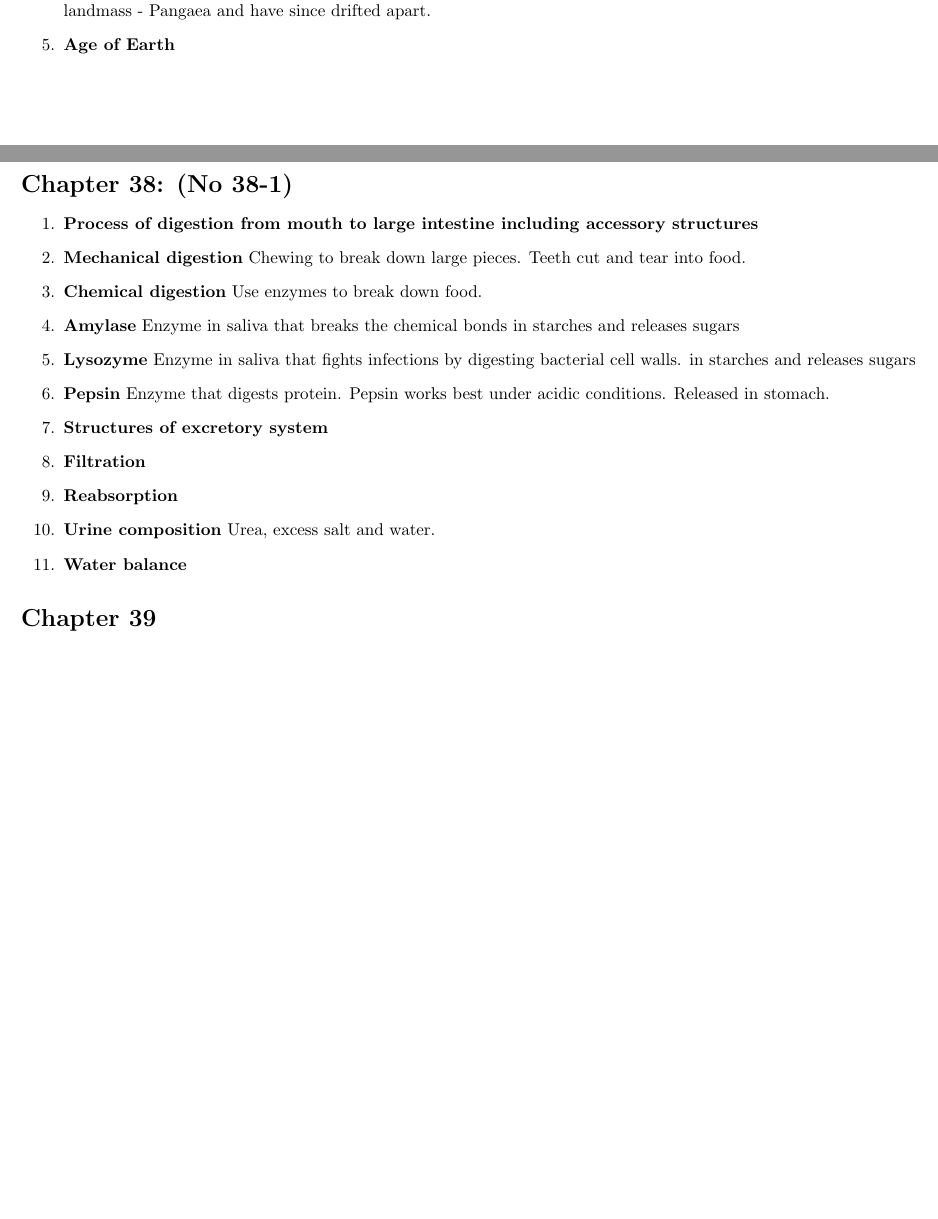
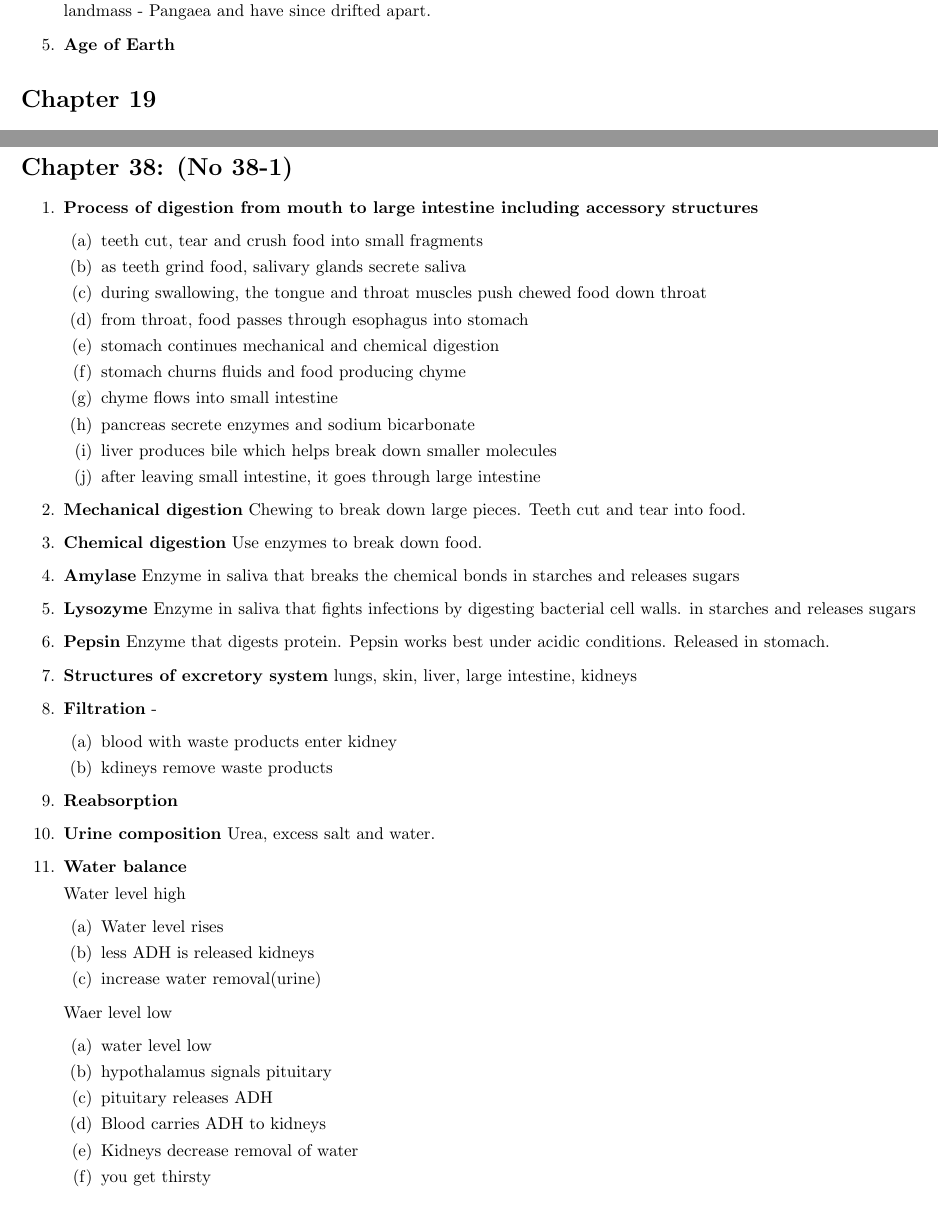
Before and after one commit to NikhilGaitonde/NinthGradeScienceIIStudyGuide, a LaTeX document (ScienceGuide.tex): two parts of pages 7 and 11 of 13 before the commit and two parts of pages 7 and 10 of 13 after it, joined at a grey line, cut so that both start at the same text, the shorter picture padded with empty space. Compiled offline with pdfLaTeX.

Commit message:
All Chapters Done

```diff
--- a/ScienceGuide.tex
+++ b/ScienceGuide.tex
@@ -567,6 +567,18 @@ The structure of the lungs includes the bronchial tree – air tubes branching o
 \section*{Chapter 38: (No 38-1)}
 \begin{enumerate}
   \item {\bf Process of digestion from mouth to large intestine including accessory structures}
+  \begin{enumerate}
+    \item teeth cut, tear and crush food into small fragments
+    \item as teeth grind food, salivary glands secrete saliva
+    \item during swallowing, the tongue and throat muscles push chewed food down throat
+    \item from throat, food passes through esophagus into stomach
+    \item stomach continues mechanical and chemical digestion
+    \item stomach churns fluids and food producing chyme
+    \item chyme flows into small intestine
+    \item pancreas secrete enzymes and sodium bicarbonate
+    \item liver produces bile which helps break down smaller molecules
+    \item after leaving small intestine, it goes through large intestine
+  \end{enumerate}
   \item {\bf Mechanical digestion} Chewing to break down large
     pieces. Teeth cut and tear into food.
   \item {\bf Chemical digestion}  Use enzymes to break down food.
@@ -576,11 +588,31 @@ The structure of the lungs includes the bronchial tree – air tubes branching o
     digesting bacterial cell walls.  in starches and releases sugars
   \item {\bf Pepsin} Enzyme that digests protein. Pepsin works best
     under acidic conditions. Released in stomach.
-  \item {\bf Structures of excretory system}
-  \item {\bf Filtration}
+  \item {\bf Structures of excretory system} lungs, skin, liver, large intestine, kidneys
+  \item {\bf Filtration} -
+\begin{enumerate}
+  \item blood with waste products enter kidney
+  \item kdineys remove waste products
+\end{enumerate}
   \item {\bf Reabsorption}
   \item {\bf Urine composition} Urea, excess salt and water.
   \item {\bf Water balance}
+
+  Water level high
+  \begin{enumerate}
+    \item Water level rises
+    \item less ADH is released kidneys
+    \item increase water removal(urine)
+  \end{enumerate}
+Waer level low
+\begin{enumerate}
+  \item water level low
+  \item hypothalamus signals pituitary
+  \item pituitary releases ADH
+  \item Blood carries ADH to kidneys
+  \item Kidneys decrease removal of water
+  \item you get thirsty
+\end{enumerate}
 \end{enumerate}
 \section*{Chapter 39}
 \begin{enumerate}
```
Also changed, not shown: Science_Semester_II_Study_Guide.pdf, ScienceGuide.tex (2 more changed lines).
